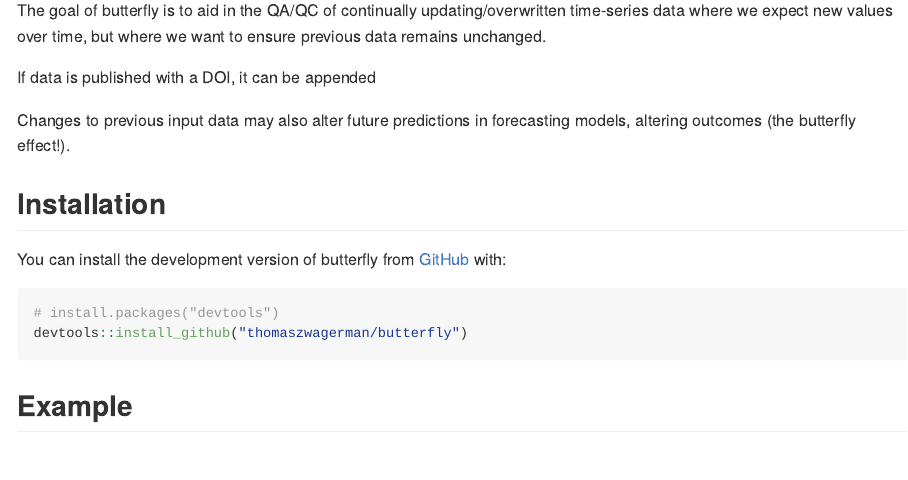
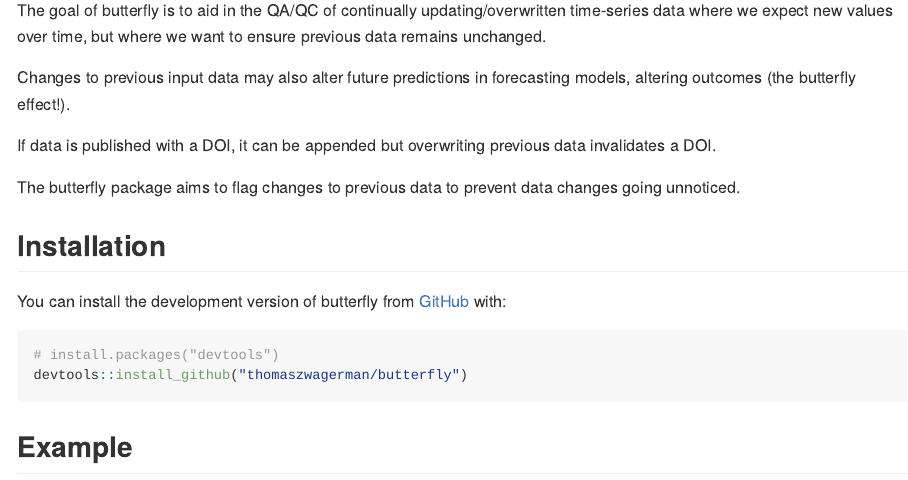
Before and after one commit to ropensci/butterfly, an R Markdown document (README.Rmd): the page in a window 1100 px wide, from 110 px down. The pictures show the output file README.md that the author committed with the source, drawn offline in the style of GitHub.

Commit message:
finish DOI sentence

```diff
--- a/README.Rmd
+++ b/README.Rmd
@@ -20,9 +20,11 @@ knitr::opts_chunk$set(
 
 The goal of butterfly is to aid in the QA/QC of continually updating/overwritten time-series data where we expect new values over time, but where we want to ensure previous data remains unchanged.
 
-If data is published with a DOI, it can be appended
+Changes to previous input data may also alter future predictions in forecasting models, altering outcomes (the butterfly effect!).
 
-Changes to previous input data may also alter future predictions in forecasting models, altering outcomes (the butterfly effect!).
+If data is published with a DOI, it can be appended but overwriting previous data invalidates a DOI.
+
+The butterfly package aims to flag changes to previous data to prevent data changes going unnoticed.
 
 ## Installation
 
```
Also changed, not shown: README.md.
